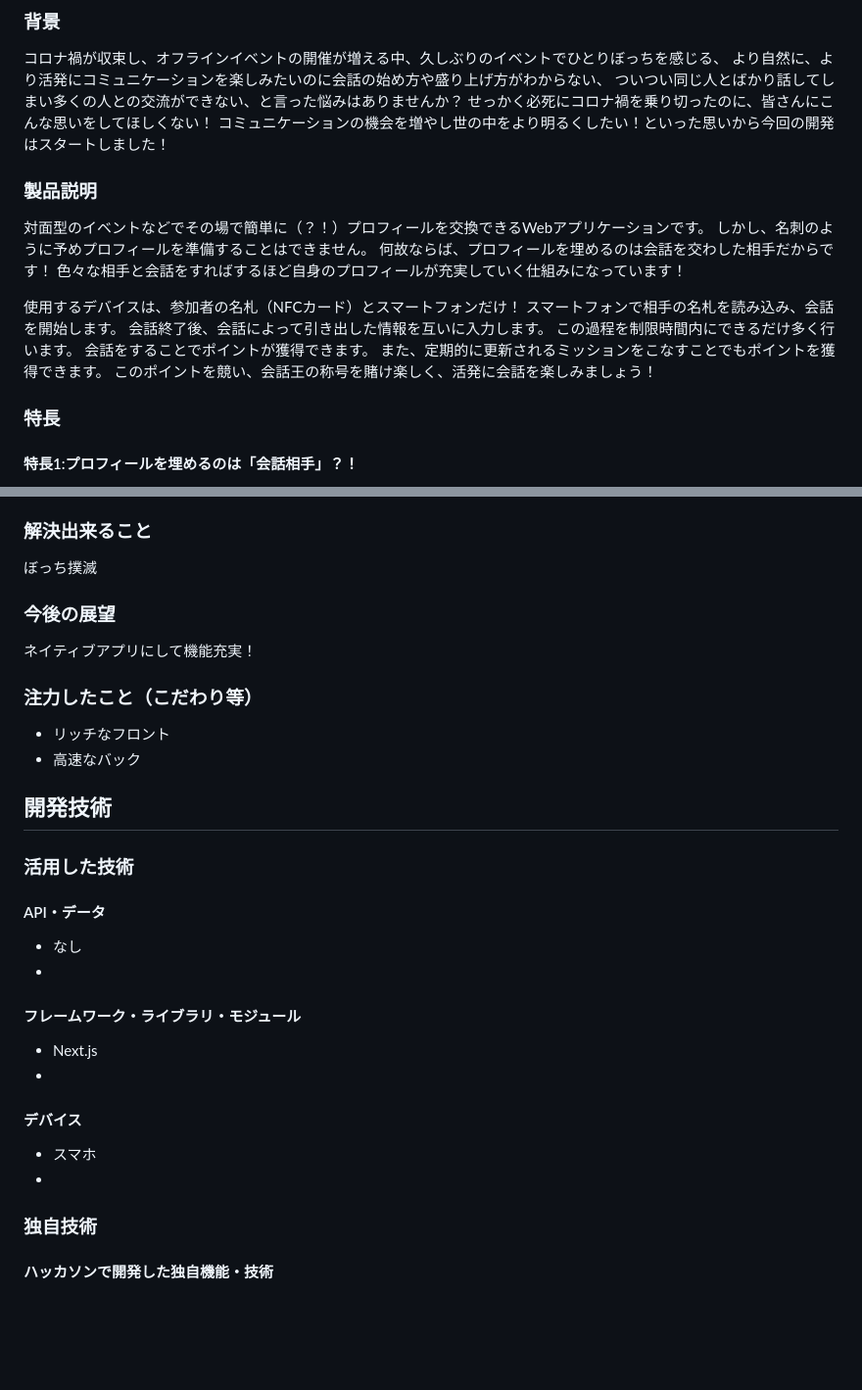
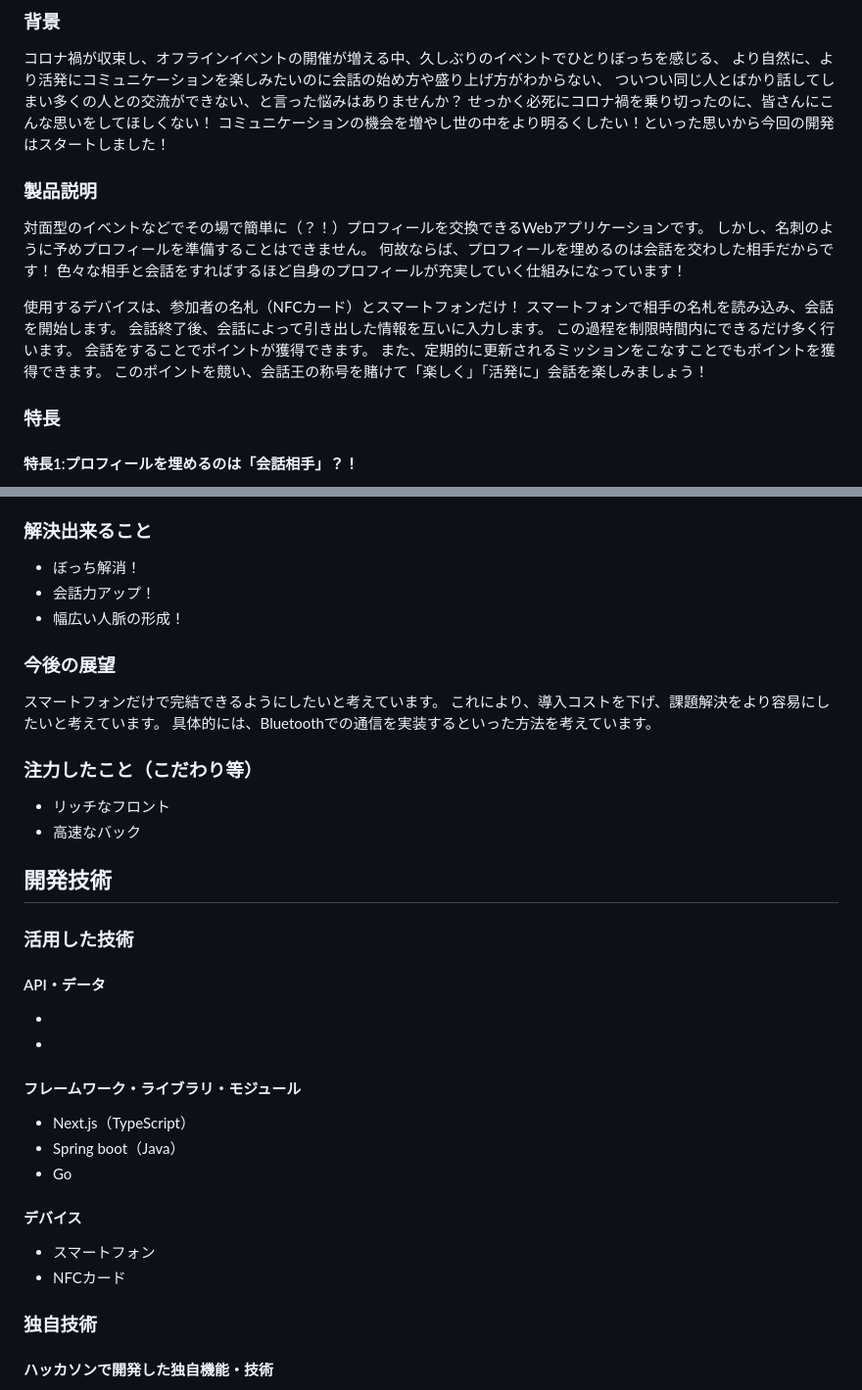
Before and after one commit to jphacks/fk_2405, a Markdown page: README.md, 2 parts joined by grey strips. Shown at 98% size. GitHub-like rendering; blank space fills up the shorter version.

Commit message:
大体埋まった

```diff
--- a/README.md
+++ b/README.md
@@ -9,6 +9,7 @@
 ついつい同じ人とばかり話してしまい多くの人との交流ができない、と言った悩みはありませんか？
 せっかく必死にコロナ禍を乗り切ったのに、皆さんにこんな思いをしてほしくない！
 コミュニケーションの機会を増やし世の中をより明るくしたい！といった思いから今回の開発はスタートしました！
+
 ### 製品説明
 対面型のイベントなどでその場で簡単に（？！）プロフィールを交換できるWebアプリケーションです。
 しかし、名刺のように予めプロフィールを準備することはできません。
@@ -21,7 +22,8 @@
 この過程を制限時間内にできるだけ多く行います。
 会話をすることでポイントが獲得できます。
 また、定期的に更新されるミッションをこなすことでもポイントを獲得できます。
-このポイントを競い、会話王の称号を賭け楽しく、活発に会話を楽しみましょう！
+このポイントを競い、会話王の称号を賭けて「楽しく」「活発に」会話を楽しみましょう！
+
 ### 特長
 #### 特長1:プロフィールを埋めるのは「会話相手」？！
 プロフィールを自分で埋めることができないため、如何に相手に自分を伝えるかが重要な要素の1つです。
@@ -36,9 +38,15 @@
 ひいては、幅広い人脈の構築にも繋がるかもしれません！
 
 ### 解決出来ること
-ぼっち撲滅
+* ぼっち解消！
+* 会話力アップ！
+* 幅広い人脈の形成！
+
 ### 今後の展望
-ネイティブアプリにして機能充実！
+スマートフォンだけで完結できるようにしたいと考えています。
+これにより、導入コストを下げ、課題解決をより容易にしたいと考えています。
+具体的には、Bluetoothでの通信を実装するといった方法を考えています。
+
 ### 注力したこと（こだわり等）
 * リッチなフロント
 * 高速なバック
@@ -46,16 +54,17 @@
 ## 開発技術
 ### 活用した技術
 #### API・データ
-* なし
+*
 *
 
 #### フレームワーク・ライブラリ・モジュール
-* Next.js
-*
+* Next.js（TypeScript）
+* Spring boot（Java）
+* Go
 
 #### デバイス
-* スマホ
-*
+* スマートフォン
+* NFCカード
 
 ### 独自技術
 #### ハッカソンで開発した独自機能・技術
```
